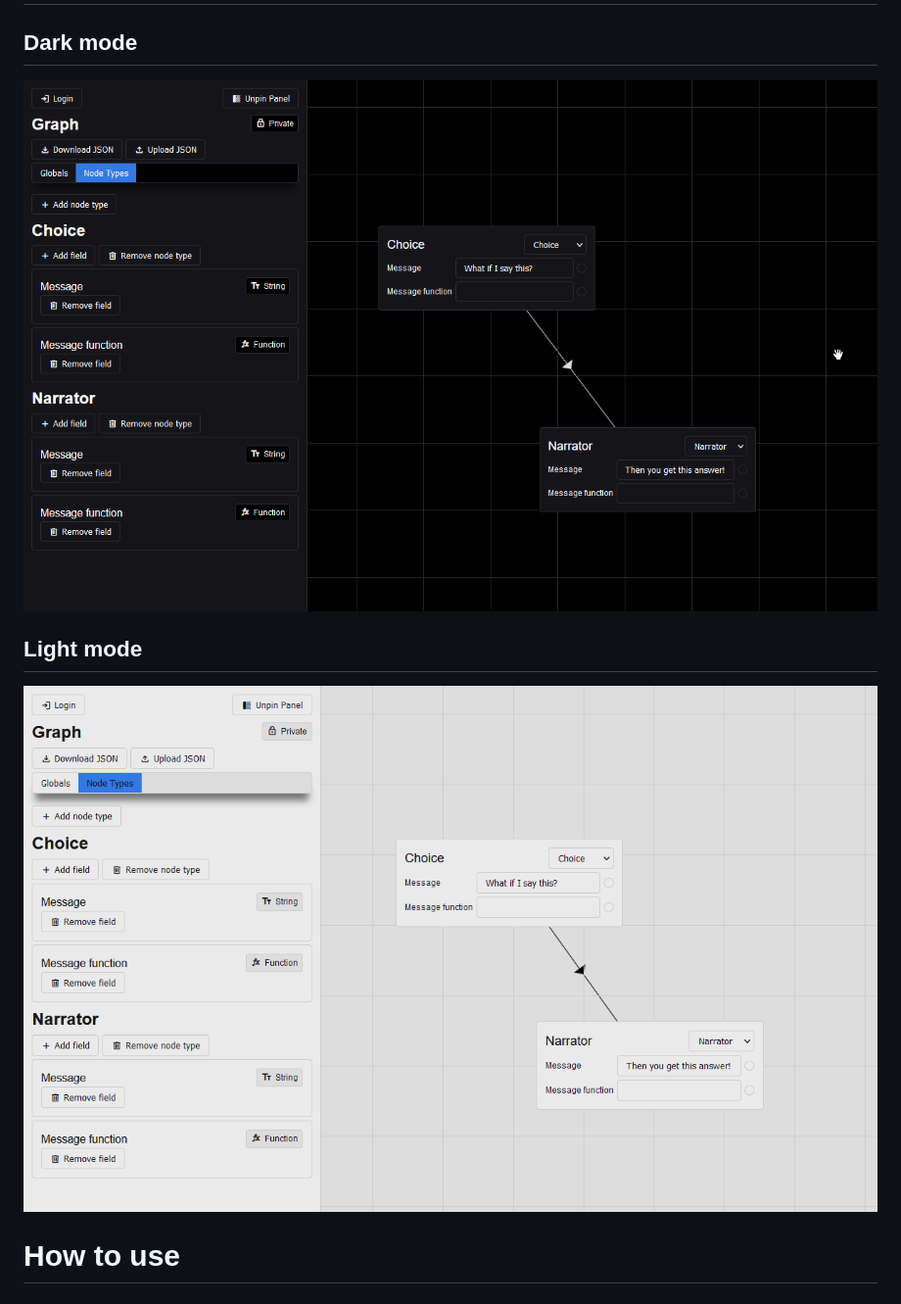
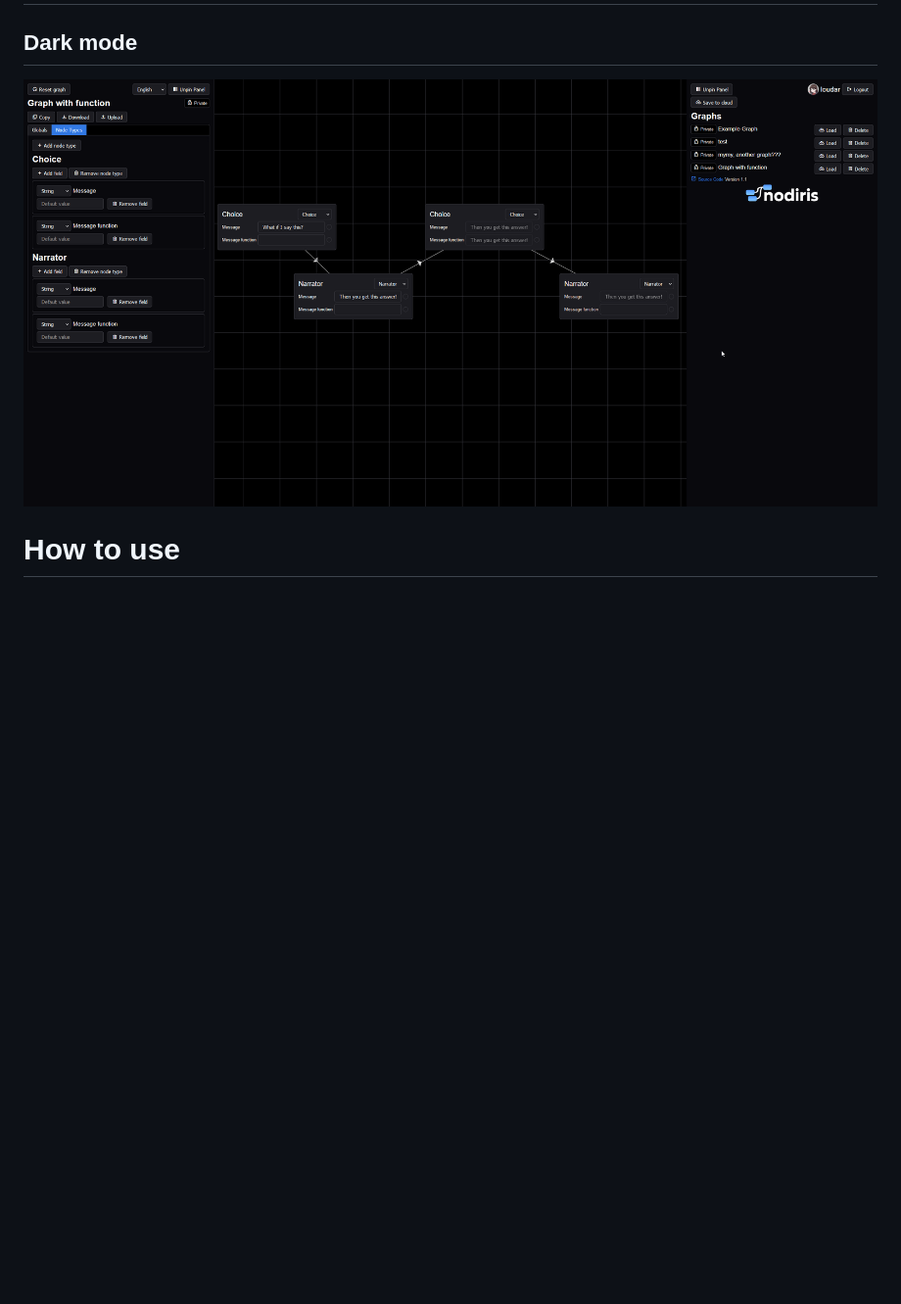
Before and after one commit to targoninc/nodiris, a Markdown page: README.md, the part around the change. Shown: that part at 98% size. Rendered like a GitHub page; pictures changed too: images/screenshot.png (added), images/screenshot1.png (deleted), images/screenshot2.png (deleted); blank space fills up the shorter version.

Commit message:
update screenshot, remove workflow

```diff
--- a/README.md
+++ b/README.md
@@ -9,10 +9,7 @@
 # Screenshots
 
 ## Dark mode
-![Screenshot of the default graph](images/screenshot1.png)
-
-## Light mode
-![Screenshot of the default graph](images/screenshot2.png)
+![Screenshot](images/screenshot.png)
 
 # How to use
 
```
Also changed, not shown: 1 other file.
